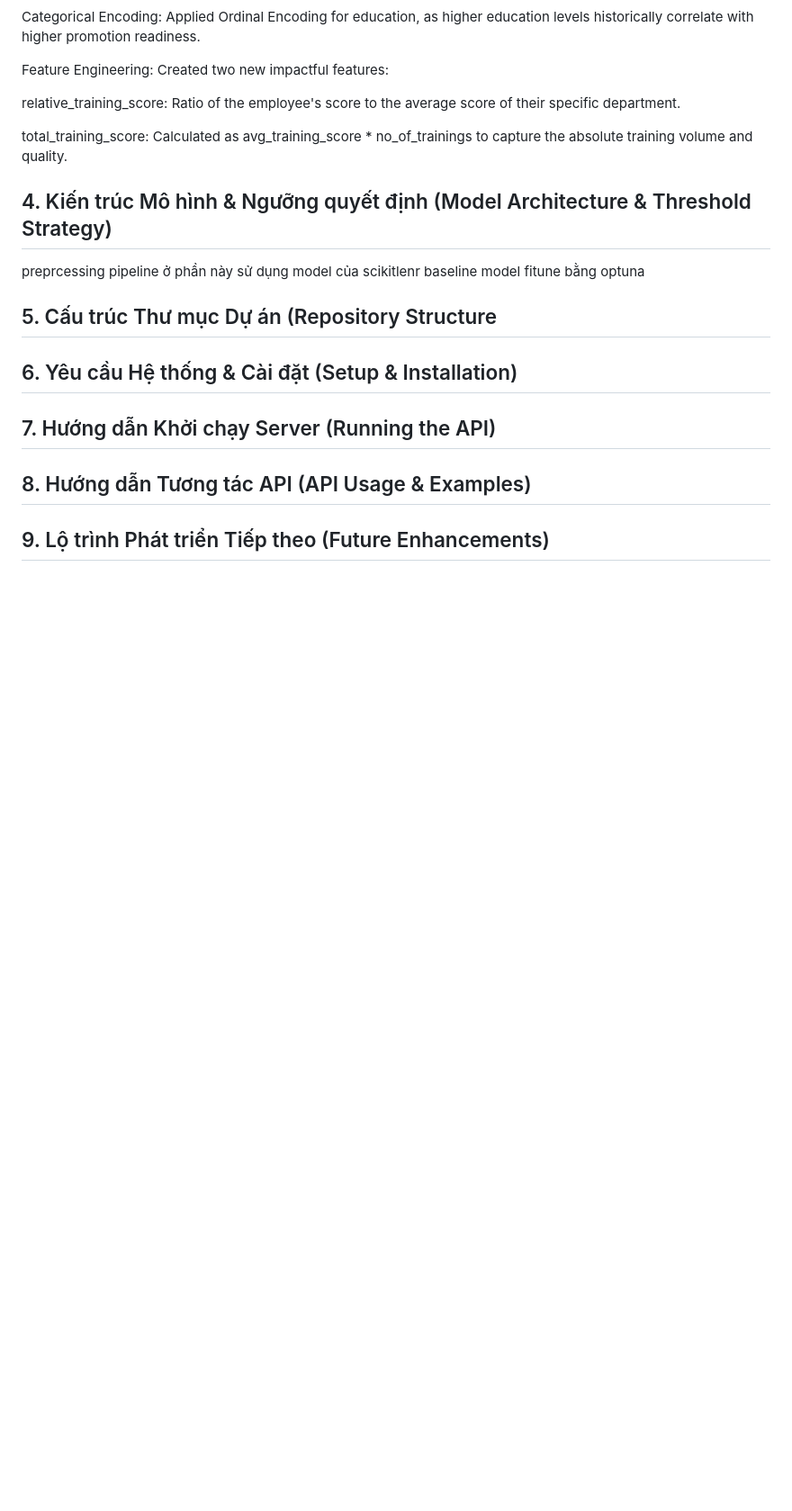
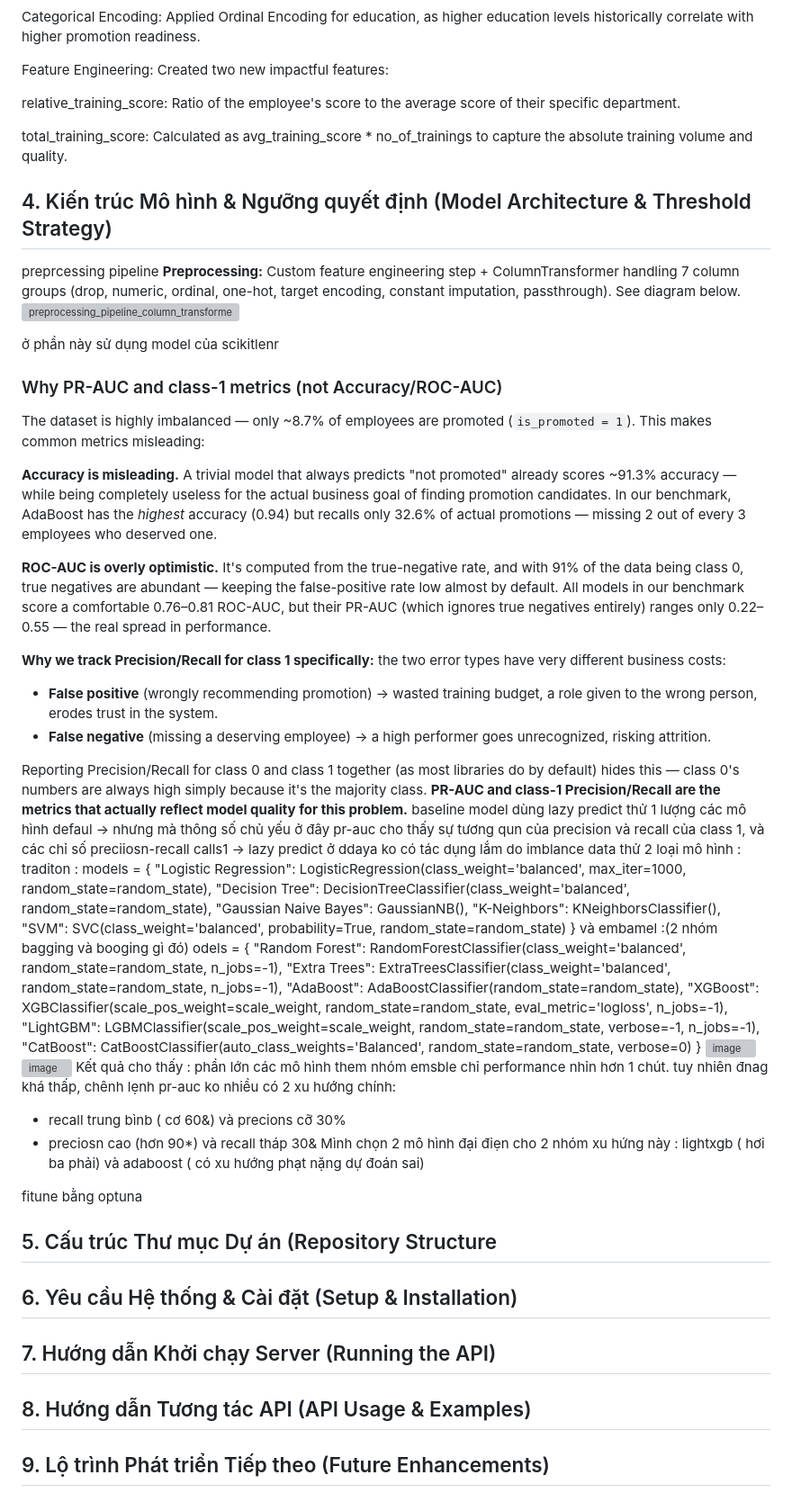
Before and after one commit to data-with-thanh-mai/hr-promotion-prediction, a Markdown page: README.md, the part around the change. Shown at 90% size. Rendered like a GitHub page; blank space fills up the shorter version; grey boxes are pictures that could not be loaded.

```diff
--- a/README.md
+++ b/README.md
@@ -71,8 +71,71 @@ total_training_score: Calculated as avg_training_score * no_of_trainings to capt
 
 ## 4. Kiến trúc Mô hình & Ngưỡng quyết định (Model Architecture & Threshold Strategy)
 preprcessing pipeline
+**Preprocessing:** Custom feature engineering step + ColumnTransformer
+handling 7 column groups (drop, numeric, ordinal, one-hot, target encoding,
+constant imputation, passthrough). See diagram below.
+<img width="2720" height="1600" alt="preprocessing_pipeline_column_transformer_blue" src="https://github.com/user-attachments/assets/4785306c-03b8-4e46-939a-21679b8ce0da" />
+
+
 ở phần này sử dụng model của scikitlenr
+### Why PR-AUC and class-1 metrics (not Accuracy/ROC-AUC)
+
+The dataset is highly imbalanced — only ~8.7% of employees are promoted
+(`is_promoted = 1`). This makes common metrics misleading:
+
+**Accuracy is misleading.** A trivial model that always predicts "not
+promoted" already scores ~91.3% accuracy — while being completely useless
+for the actual business goal of finding promotion candidates. In our
+benchmark, AdaBoost has the *highest* accuracy (0.94) but recalls only
+32.6% of actual promotions — missing 2 out of every 3 employees who
+deserved one.
+
+**ROC-AUC is overly optimistic.** It's computed from the true-negative
+rate, and with 91% of the data being class 0, true negatives are abundant
+— keeping the false-positive rate low almost by default. All models in
+our benchmark score a comfortable 0.76–0.81 ROC-AUC, but their PR-AUC
+(which ignores true negatives entirely) ranges only 0.22–0.55 — the real
+spread in performance.
+
+**Why we track Precision/Recall for class 1 specifically:** the two
+error types have very different business costs:
+- **False positive** (wrongly recommending promotion) → wasted training
+  budget, a role given to the wrong person, erodes trust in the system.
+- **False negative** (missing a deserving employee) → a high performer
+  goes unrecognized, risking attrition.
+
+Reporting Precision/Recall for class 0 and class 1 together (as most
+libraries do by default) hides this — class 0's numbers are always high
+simply because it's the majority class. **PR-AUC and class-1
+Precision/Recall are the metrics that actually reflect model quality
+for this problem.**
 baseline model
+dùng lazy predict thử 1 lượng các mô hình defaul -> nhưng mà thông số chủ yếu ở đây pr-auc cho thấy sự tương qun của precision và recall của class 1, và các chỉ số preciiosn-recall calls1 -> lazy predict ở ddaya ko có tác dụng lắm do imblance data
+thử 2 loại mô hình :
+traditon :  models = {
+        "Logistic Regression": LogisticRegression(class_weight='balanced', max_iter=1000, random_state=random_state),
+        "Decision Tree": DecisionTreeClassifier(class_weight='balanced', random_state=random_state),
+        "Gaussian Naive Bayes": GaussianNB(),
+        "K-Neighbors": KNeighborsClassifier(),
+        "SVM": SVC(class_weight='balanced', probability=True, random_state=random_state)
+    }
+và embamel :(2 nhóm bagging và booging gì đó)
+odels = {
+        "Random Forest": RandomForestClassifier(class_weight='balanced', random_state=random_state, n_jobs=-1),
+        "Extra Trees": ExtraTreesClassifier(class_weight='balanced', random_state=random_state, n_jobs=-1),
+        "AdaBoost": AdaBoostClassifier(random_state=random_state),
+        "XGBoost": XGBClassifier(scale_pos_weight=scale_weight, random_state=random_state, eval_metric='logloss', n_jobs=-1),
+        "LightGBM": LGBMClassifier(scale_pos_weight=scale_weight, random_state=random_state, verbose=-1, n_jobs=-1),
+        "CatBoost": CatBoostClassifier(auto_class_weights='Balanced', random_state=random_state, verbose=0)
+    }
+   <img width="570" height="167" alt="image" src="https://github.com/user-attachments/assets/5951f2af-2e67-46be-9790-3b70f515f725" />
+   <img width="573" height="164" alt="image" src="https://github.com/user-attachments/assets/407c3db2-accd-43f3-bcdd-70e3f6dc63bd" />
+Kết quả cho thấy : phần lớn các mô hình them nhóm emsble chỉ performance nhỉn hơn 1 chút. tuy nhiên đnag khá thấp, chênh lẹnh pr-auc ko nhiều
+có 2 xu hướng chính:
+- recall trung bìnb ( cơ 60&) và precions cỡ 30%
+- preciosn cao (hơn 90*) và recall tháp 30&
+Mình chọn 2 mô hình đại điẹn cho 2 nhóm xu hứng này : lightxgb ( hơi ba phải) và adaboost ( có xu hướng phạt nặng dự đoán sai)
+
 fitune bằng optuna
 ## 5. Cấu trúc Thư mục Dự án (Repository Structure
 
```
